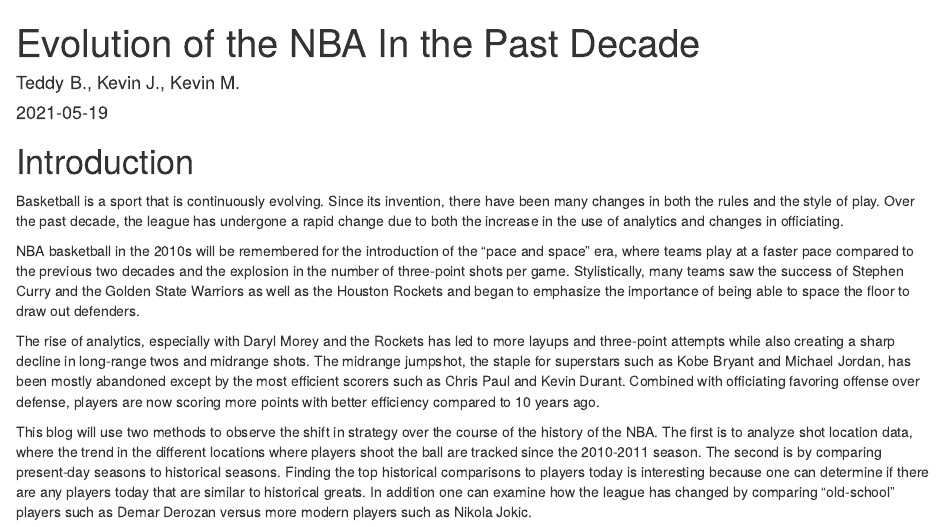
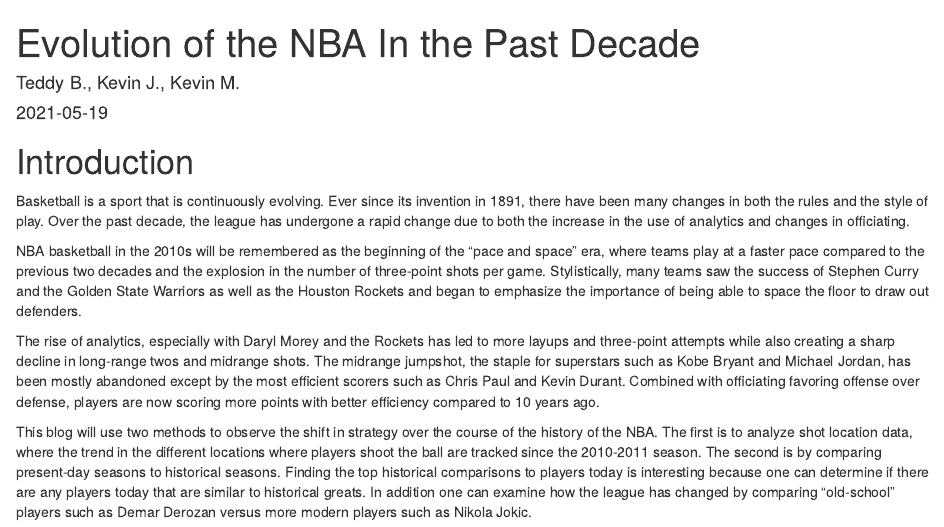
Before and after one commit to stat231-s21/Blog-Lebron-Warrior-Hawks, an R Markdown document (index.Rmd): the page in a window 1100 px wide, from its top. Rendered offline with R 4.5, knitr and Pandoc, with nearby package versions; drawn as R Markdown's standard HTML page in place of the format the file asks for.

Commit message:
"update"

````diff
--- a/index.Rmd
+++ b/index.Rmd
@@ -4,6 +4,7 @@
 date: "`r Sys.Date()`"
 output:
   rmdformats::readthedown:
+    css: "title_background.css"
     thumbnails: false
     highlight: NULL
 ---
@@ -17,9 +18,9 @@
 ```
 
 # Introduction
-Basketball is a sport that is continuously evolving. Since its invention, there have been many changes in both the rules and the style of play. Over the past decade, the league has undergone a rapid change due to both the increase in the use of analytics and changes in officiating.
+Basketball is a sport that is continuously evolving. Ever since its invention in 1891, there have been many changes in both the rules and the style of play. Over the past decade, the league has undergone a rapid change due to both the increase in the use of analytics and changes in officiating.
 
-NBA basketball in the 2010s will be remembered for the introduction of the “pace and space” era, where teams play at a faster pace compared to the previous two decades and the explosion in the number of three-point shots per game. Stylistically, many teams saw the success of Stephen Curry and the Golden State Warriors as well as the Houston Rockets and began to emphasize the importance of being able to space the floor to draw out defenders.
+NBA basketball in the 2010s will be remembered as the beginning of the “pace and space” era, where teams play at a faster pace compared to the previous two decades and the explosion in the number of three-point shots per game. Stylistically, many teams saw the success of Stephen Curry and the Golden State Warriors as well as the Houston Rockets and began to emphasize the importance of being able to space the floor to draw out defenders.
 
 The rise of analytics, especially with Daryl Morey and the Rockets has led to more layups and three-point attempts while also creating a sharp decline in long-range twos and midrange shots. The midrange jumpshot, the staple for superstars such as Kobe Bryant and Michael Jordan, has been mostly abandoned except by the most efficient scorers such as Chris Paul and Kevin Durant. Combined with officiating favoring offense over defense, players are now scoring more points with better efficiency compared to 10 years ago.
 
--- /dev/null
+++ b/title_background.css
@@ -0,0 +1,42 @@
+a {
+  color: white;
+}
+
+.title {
+  font-size: 350% !important;
+  text-align: center;
+  font-weight: 900;
+  text-decoration: underline;
+}
+
+h1 {
+  font-size: 250%;
+  margin-bottom: 0.9em;
+}
+
+h2 {
+  font-size: 200%;
+}
+
+#TOC {
+  background: url("https://cdn.sstatic.net/Sites/stackoverflow/company/img/logos/so/so-logo.png?v=9c558ec15d8a");
+  background-size: contain;
+  padding-top: 80px !important;
+  background-repeat: no-repeat;
+}
+
+#table-of-contents .nav a {
+  background-color: white;
+}
+
+#sidebar a {
+  color: white
+}
+
+#table-of-contents .nav .active ul li a {
+  color: white !important;
+}
+
+#content pre {
+  margin-top: 24px;
+}
````
